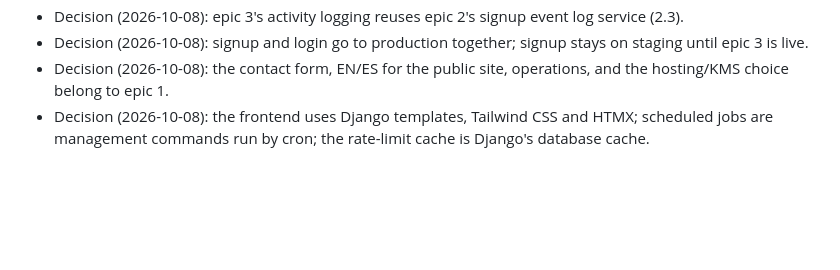
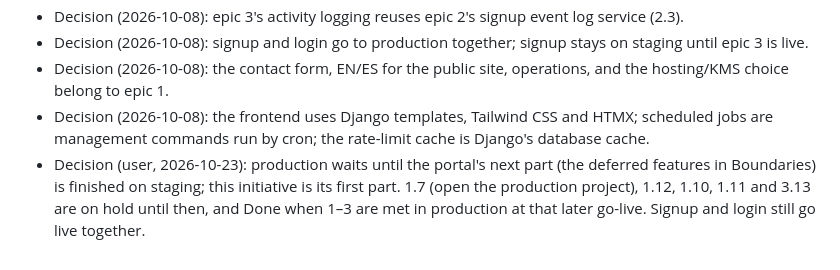
Before and after one commit to mytreatplan/mytreatplan.com, a Markdown page: _bmad-output/initiative-mytreatplan-client-portal/initiative-mytreatplan-client-portal.md, the part around the change. Rendered like a GitHub page; blank space fills up the shorter version.

Commit message:
docs(initiative): hold production until the portal's next part is on staging
Co-Authored-By: Claude Opus 5.5 <noreply@anthropic.com>

```diff
--- a/_bmad-output/initiative-mytreatplan-client-portal/initiative-mytreatplan-client-portal.md
+++ b/_bmad-output/initiative-mytreatplan-client-portal/initiative-mytreatplan-client-portal.md
@@ -61,3 +61,4 @@ Tracer path: epic 1's base layout and deploy target → epic 2's signup → epic
 - Decision (2026-10-08): signup and login go to production together; signup stays on staging until epic 3 is live.
 - Decision (2026-10-08): the contact form, EN/ES for the public site, operations, and the hosting/KMS choice belong to epic 1.
 - Decision (2026-10-08): the frontend uses Django templates, Tailwind CSS and HTMX; scheduled jobs are management commands run by cron; the rate-limit cache is Django's database cache.
+- Decision (user, 2026-10-23): production waits until the portal's next part (the deferred features in Boundaries) is finished on staging; this initiative is its first part. 1.7 (open the production project), 1.12, 1.10, 1.11 and 3.13 are on hold until then, and Done when 1–3 are met in production at that later go-live. Signup and login still go live together.
```
